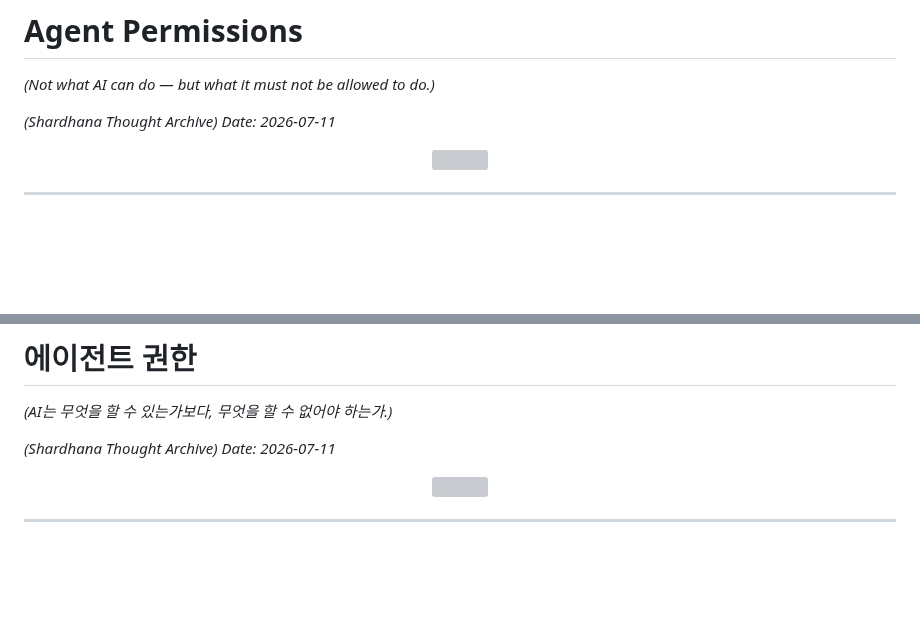
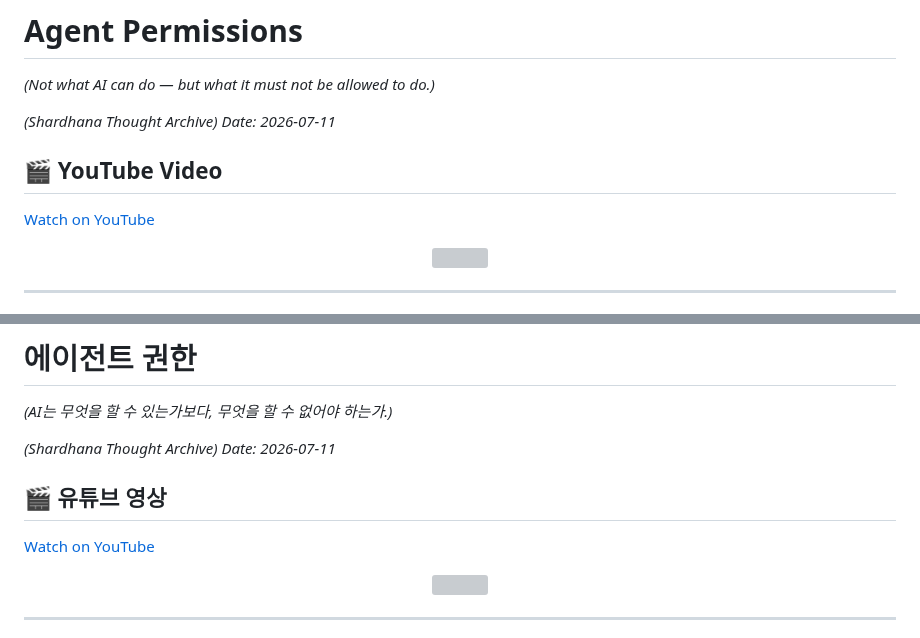
Before and after one commit to michin-jjangddol/shardhana, a Markdown page: docs/thoughts/agent-permission-notes.md, 2 parts joined by grey strips. GitHub-like rendering; blank space fills up the shorter version; grey boxes are pictures that could not be loaded.

Commit message:
Add YouTube link to agent permission thought archive

```diff
--- a/docs/thoughts/agent-permission-notes.md
+++ b/docs/thoughts/agent-permission-notes.md
@@ -5,6 +5,10 @@ Location: `docs/thoughts/agent-permission-notes.md`
 
 *(Shardhana Thought Archive)*
 *Date: 2026-07-11*
+
+## 🎬 YouTube Video
+
+[Watch on YouTube](https://youtu.be/DvcoCgVwSUQ)
 
 <p align="center">
   <img src="../assets/images/agent-permission-notes-en.png" width="90%">
@@ -333,6 +337,10 @@ This document was prepared with the assistance of Shana (GPT) and Laude (Claude)
 
 *(Shardhana Thought Archive)*
 *Date: 2026-07-11*
+
+## 🎬 유튜브 영상
+
+[Watch on YouTube](https://youtu.be/MhIke-1zhM8)
 
 <p align="center">
   <img src="../assets/images/agent-permission-notes-ko.png" width="90%">
```
